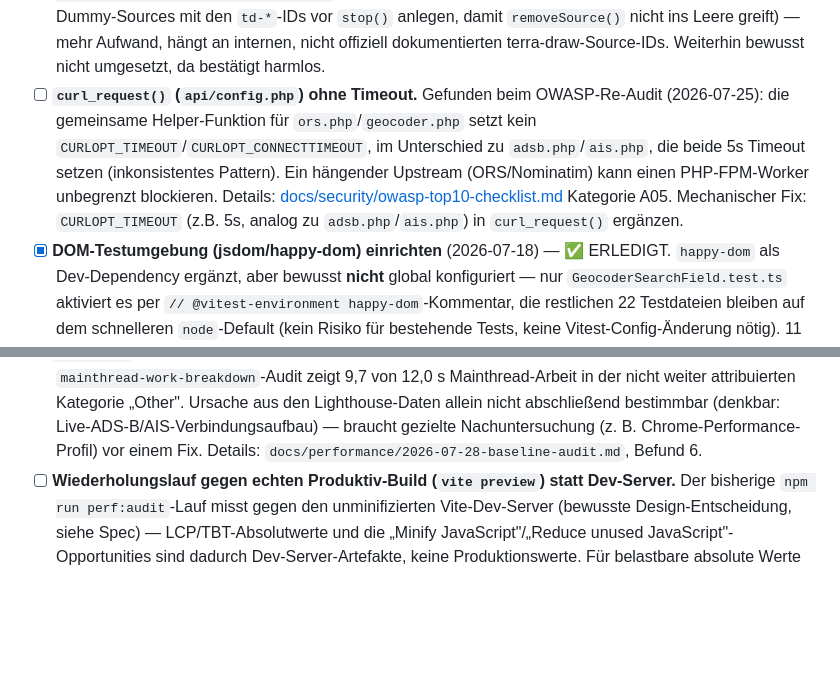
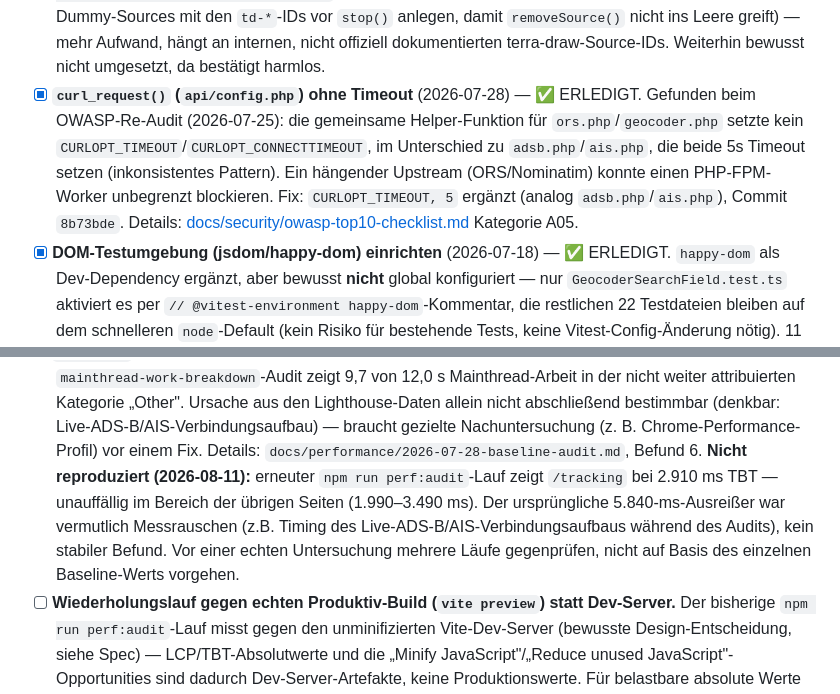
Before and after one commit to brikbrik94/website-v3, a Markdown page: docs/TODO.md, 2 parts joined by grey strips. Drawn GitHub-style; blank space fills up the shorter version.

Commit message:
docs(todo): curl-Timeout als erledigt markiert, TBT-Ausreißer nicht reproduziert
curl_request()-Timeout wurde bereits in Commit 8ca07e1 gefixt, die
TODO.md-Checkbox war seither nicht nachgezogen worden.

/tracking's TBT-Ausreisser (5.840 ms) aus dem Baseline-Audit
reproduziert sich in einem erneuten Lauf (2026-08-11) nicht mehr
(2.910 ms, unauffaellig) - vermutlich Messrauschen, kein stabiler
Befund. Vermerkt, damit eine spaetere Untersuchung nicht auf Basis
eines einzelnen Werts startet.

Co-Authored-By: Claude Sonnet 5 <noreply@anthropic.com>

```diff
--- a/docs/TODO.md
+++ b/docs/TODO.md
@@ -156,14 +156,13 @@ alle vier auf einmal anfassen.
   Ansatz (z.B. Dummy-Sources mit den `td-*`-IDs vor `stop()` anlegen, damit `removeSource()` nicht
   ins Leere greift) — mehr Aufwand, hängt an internen, nicht offiziell dokumentierten
   terra-draw-Source-IDs. Weiterhin bewusst nicht umgesetzt, da bestätigt harmlos.
-- [ ] **`curl_request()` (`api/config.php`) ohne Timeout.** Gefunden beim OWASP-Re-Audit
-  (2026-07-25): die gemeinsame Helper-Funktion für `ors.php`/`geocoder.php` setzt kein
-  `CURLOPT_TIMEOUT`/`CURLOPT_CONNECTTIMEOUT`, im Unterschied zu `adsb.php`/`ais.php`, die beide 5s
-  Timeout setzen (inkonsistentes Pattern). Ein hängender Upstream (ORS/Nominatim) kann einen
-  PHP-FPM-Worker unbegrenzt blockieren. Details:
+- [x] **`curl_request()` (`api/config.php`) ohne Timeout** (2026-07-28) — ✅ ERLEDIGT. Gefunden
+  beim OWASP-Re-Audit (2026-07-25): die gemeinsame Helper-Funktion für `ors.php`/`geocoder.php`
+  setzte kein `CURLOPT_TIMEOUT`/`CURLOPT_CONNECTTIMEOUT`, im Unterschied zu `adsb.php`/`ais.php`,
+  die beide 5s Timeout setzen (inkonsistentes Pattern). Ein hängender Upstream (ORS/Nominatim)
+  konnte einen PHP-FPM-Worker unbegrenzt blockieren. Fix: `CURLOPT_TIMEOUT, 5` ergänzt (analog
+  `adsb.php`/`ais.php`), Commit `8b73bde`. Details:
   [docs/security/owasp-top10-checklist.md](./security/owasp-top10-checklist.md) Kategorie A05.
-  Mechanischer Fix: `CURLOPT_TIMEOUT` (z.B. 5s, analog zu `adsb.php`/`ais.php`) in `curl_request()`
-  ergänzen.
 - [x] **DOM-Testumgebung (jsdom/happy-dom) einrichten** (2026-07-18) — ✅ ERLEDIGT. `happy-dom`
   als Dev-Dependency ergänzt, aber bewusst **nicht** global konfiguriert — nur
   `GeocoderSearchField.test.ts` aktiviert es per `// @vitest-environment happy-dom`-Kommentar,
@@ -318,6 +317,11 @@ Umsetzung ist bewusst nicht Teil der Audit-Runde selbst.
   abschließend bestimmbar (denkbar: Live-ADS-B/AIS-Verbindungsaufbau) — braucht gezielte
   Nachuntersuchung (z. B. Chrome-Performance-Profil) vor einem Fix. Details:
   `docs/performance/2026-07-28-baseline-audit.md`, Befund 6.
+  **Nicht reproduziert (2026-08-11):** erneuter `npm run perf:audit`-Lauf zeigt `/tracking` bei
+  2.910 ms TBT — unauffällig im Bereich der übrigen Seiten (1.990–3.490 ms). Der ursprüngliche
+  5.840-ms-Ausreißer war vermutlich Messrauschen (z.B. Timing des Live-ADS-B/AIS-Verbindungsaufbaus
+  während des Audits), kein stabiler Befund. Vor einer echten Untersuchung mehrere Läufe
+  gegenprüfen, nicht auf Basis des einzelnen Baseline-Werts vorgehen.
 - [ ] **Wiederholungslauf gegen echten Produktiv-Build (`vite preview`) statt Dev-Server.** Der
   bisherige `npm run perf:audit`-Lauf misst gegen den unminifizierten Vite-Dev-Server (bewusste
   Design-Entscheidung, siehe Spec) — LCP/TBT-Absolutwerte und die „Minify JavaScript"/„Reduce
```
